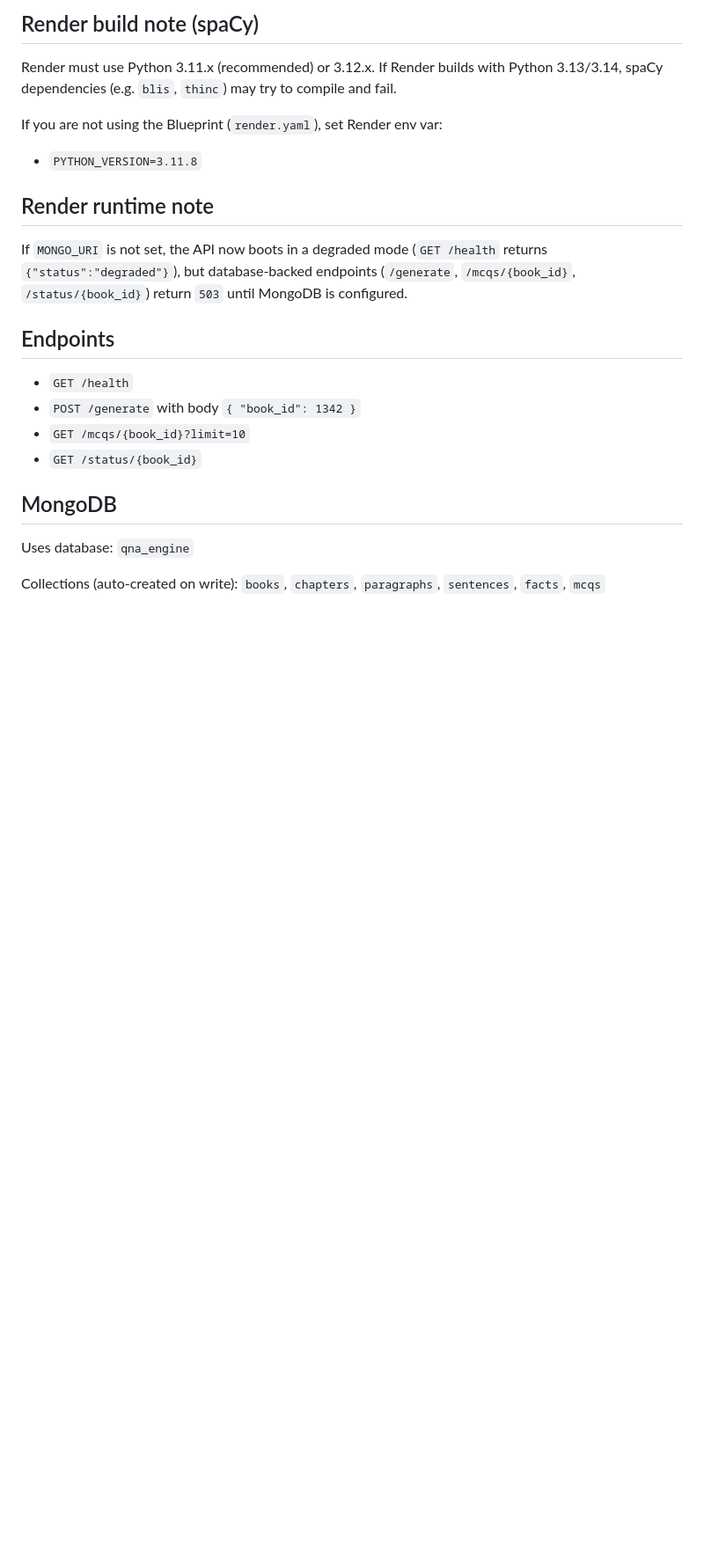
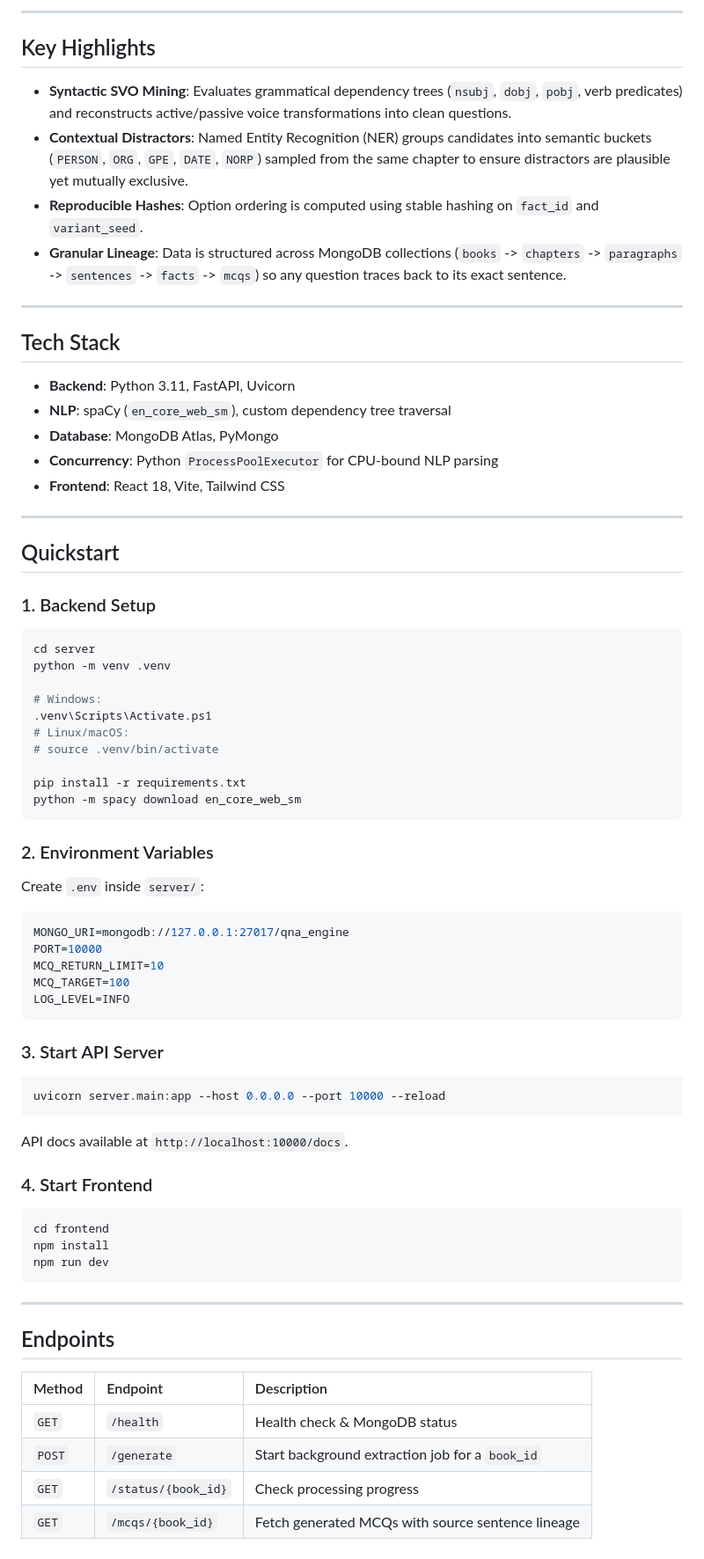
Before and after one commit to V-Rytham/Deterministic-Question-Engine, a Markdown page: README.md, the part around one of its changes. Shown at 88% size. Rendered like a GitHub page; blank space fills up the shorter version.

Commit message:
update readme and pipeline architecture

````diff
--- a/README.md
+++ b/README.md
@@ -20,26 +57,72 @@ uvicorn main:app --host 0.0.0.0 --port 10000
 ```
 
-## Render build note (spaCy)
+---
 
-Render must use Python 3.11.x (recommended) or 3.12.x. If Render builds with Python 3.13/3.14, spaCy dependencies (e.g. `blis`, `thinc`) may try to compile and fail.
+## Key Highlights
 
-If you are not using the Blueprint (`render.yaml`), set Render env var:
-- `PYTHON_VERSION=3.11.8`
+- **Syntactic SVO Mining**: Evaluates grammatical dependency trees (`nsubj`, `dobj`, `pobj`, verb predicates) and reconstructs active/passive voice transformations into clean questions.
+- **Contextual Distractors**: Named Entity Recognition (NER) groups candidates into semantic buckets (`PERSON`, `ORG`, `GPE`, `DATE`, `NORP`) sampled from the same chapter to ensure distractors are plausible yet mutually exclusive.
+- **Reproducible Hashes**: Option ordering is computed using stable hashing on `fact_id` and `variant_seed`.
+- **Granular Lineage**: Data is structured across MongoDB collections (`books` -> `chapters` -> `paragraphs` -> `sentences` -> `facts` -> `mcqs`) so any question traces back to its exact sentence.
 
-## Render runtime note
+---
 
-If `MONGO_URI` is not set, the API now boots in a degraded mode (`GET /health` returns `{"status":"degraded"}`), but database-backed endpoints (`/generate`, `/mcqs/{book_id}`, `/status/{book_id}`) return `503` until MongoDB is configured.
+## Tech Stack
+
+- **Backend**: Python 3.11, FastAPI, Uvicorn
+- **NLP**: spaCy (`en_core_web_sm`), custom dependency tree traversal
+- **Database**: MongoDB Atlas, PyMongo
+- **Concurrency**: Python `ProcessPoolExecutor` for CPU-bound NLP parsing
+- **Frontend**: React 18, Vite, Tailwind CSS
+
+---
+
+## Quickstart
+
+### 1. Backend Setup
+```bash
+cd server
+python -m venv .venv
+
+# Windows:
+.venv\Scripts\Activate.ps1
+# Linux/macOS:
+# source .venv/bin/activate
+
+pip install -r requirements.txt
+python -m spacy download en_core_web_sm
+```
+
+### 2. Environment Variables
+Create `.env` inside `server/`:
+```ini
+MONGO_URI=mongodb://127.0.0.1:27017/qna_engine
+PORT=10000
+MCQ_RETURN_LIMIT=10
+MCQ_TARGET=100
+LOG_LEVEL=INFO
+```
+
+### 3. Start API Server
+```bash
+uvicorn server.main:app --host 0.0.0.0 --port 10000 --reload
+```
+API docs available at `http://localhost:10000/docs`.
+
+### 4. Start Frontend
+```bash
+cd frontend
+npm install
+npm run dev
+```
+
+---
 
 ## Endpoints
 
-- `GET /health`
-- `POST /generate` with body `{ "book_id": 1342 }`
-- `GET /mcqs/{book_id}?limit=10`
-- `GET /status/{book_id}`
-
-## MongoDB
-
-Uses database: `qna_engine`
-
-Collections (auto-created on write):
-`books`, `chapters`, `paragraphs`, `sentences`, `facts`, `mcqs`
+| Method | Endpoint | Description |
+| :--- | :--- | :--- |
+| `GET` | `/health` | Health check & MongoDB status |
+| `POST` | `/generate` | Start background extraction job for a `book_id` |
+| `GET` | `/status/{book_id}` | Check processing progress |
+| `GET` | `/mcqs/{book_id}` | Fetch generated MCQs with source sentence lineage |
````
Also changed, not shown: other parts of README.md (+51 -14 lines), docs/engine-ui.png (added), 1 other file.
